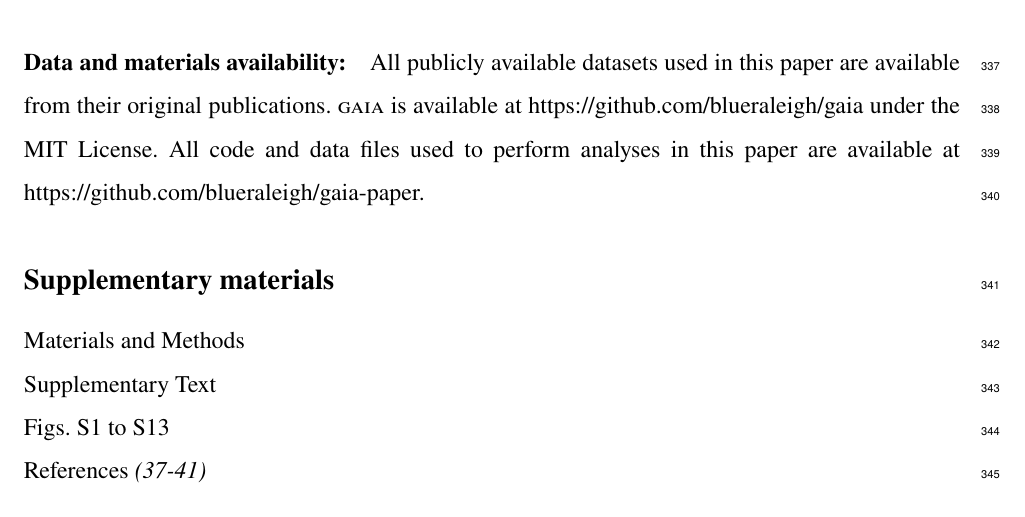
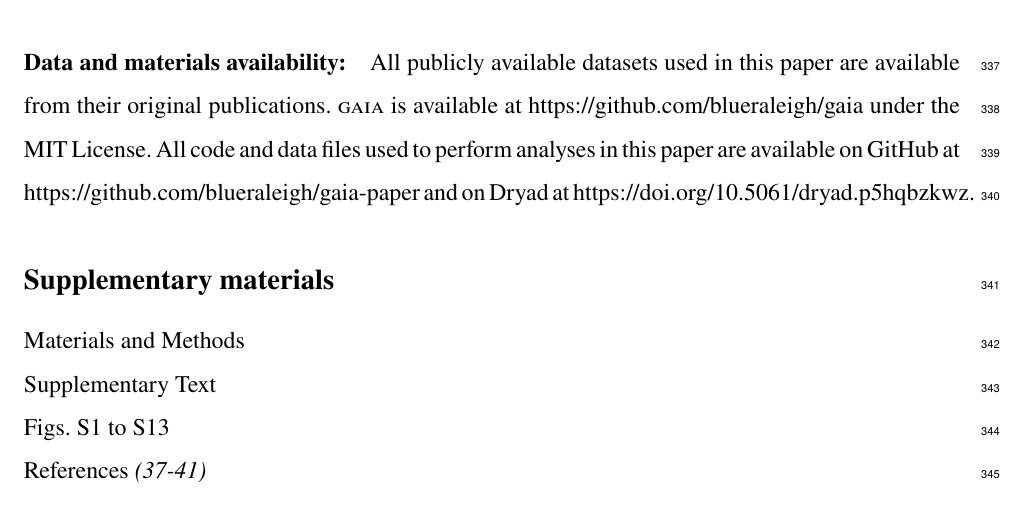
Before and after one commit to blueraleigh/gaia-paper, a LaTeX paper (ms/gaia.tex): part of page 20 of 45, cut so that both start at the same text. Compiled offline with pdfLaTeX.

Commit message:
data links

```diff
--- a/ms/gaia.tex
+++ b/ms/gaia.tex
@@ -609,8 +609,9 @@ There are no competing interests to declare.
 All publicly available datasets used in this paper are available from their
 original publications. \textsc{gaia} is available at
 https://github.com/blueraleigh/gaia under the MIT License. All code and data
-files used to perform analyses in this paper are available at
-https://github.com/blueraleigh/gaia-paper.
+files used to perform analyses in this paper are available on GitHub at
+https://github.com/blueraleigh/gaia-paper and on Dryad at
+https://doi.org/10.5061/dryad.p5hqbzkwz.
 
 %%%%%%%%%%%%%%%% SUPPLEMENT LIST %%%%%%%%%%%%%%%
 
```
